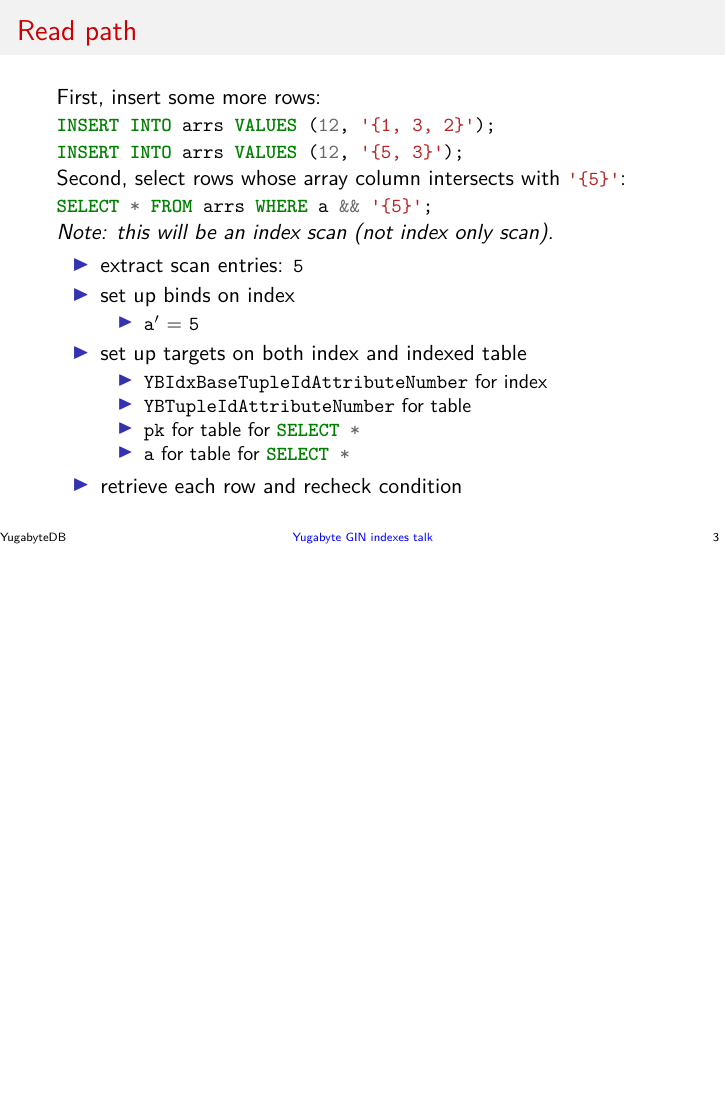
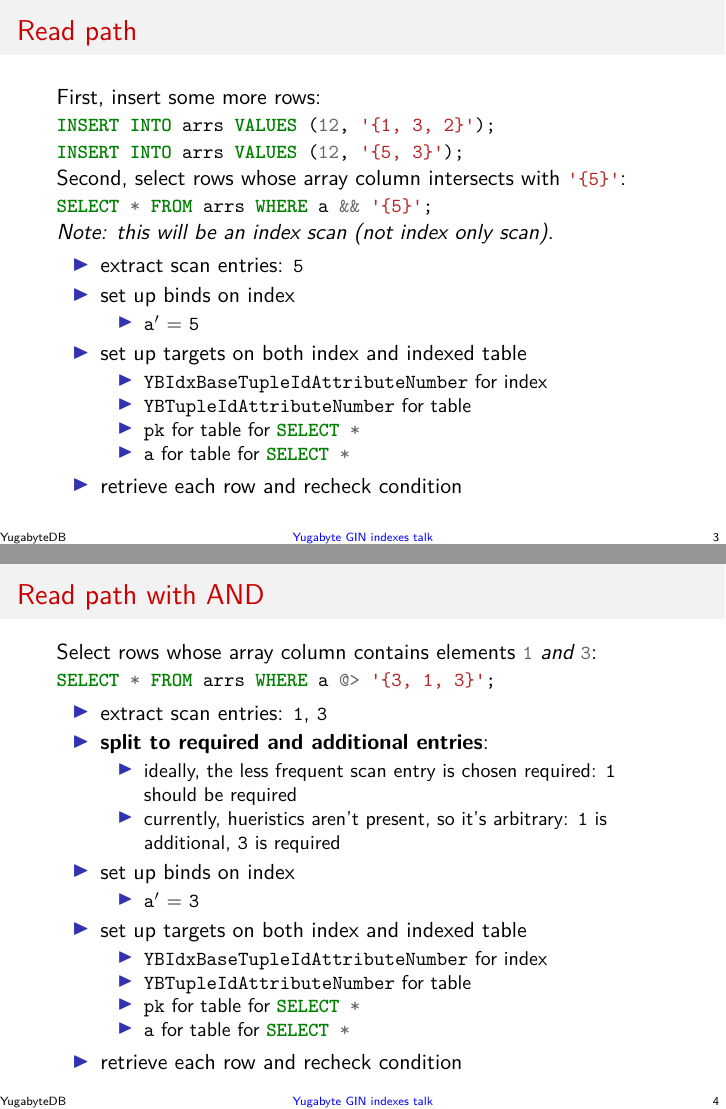
Before and after one commit to jaki/ysql-gin-slides, LaTeX slides (src/main.tex, which reads src/frames.tex): page 20 of 20 before the commit and pages 20 and 28 of 28 after it, the two joined at a grey line, the shorter picture padded with empty space. Compiled offline with XeLaTeX.

Commit message:
feat: add read path with AND slide

```diff
--- a/src/frames.tex
+++ b/src/frames.tex
@@ -74,3 +74,41 @@
     \item retrieve each row and recheck condition
   \end{itemize}
 \end{frame}
+
+\begin{frame}
+  \frametitle{Read path with AND}
+  Select rows whose array column contains elements \sqlinline{1} \emph{and}
+  \sqlinline{3}:
+
+  \sqlinline{SELECT * FROM arrs WHERE a @> '{3, 1, 3}';}
+  \pause
+
+  \begin{itemize}
+    \item extract scan entries: \textinline{1}, \textinline{3}
+      \pause
+    \item \textbf{split to required and additional entries}:
+      \pause
+      \begin{itemize}
+        \item ideally, the less frequent scan entry is chosen required:
+          \textinline{1} should be required
+          \pause
+        \item currently, hueristics aren't present, so it's arbitrary:
+          \textinline{1} is additional, \textinline{3} is required
+      \end{itemize}
+      \pause
+    \item set up binds on index
+      \begin{itemize}
+        \item \textinline{a}$'$ $=$ \textinline{3}
+      \end{itemize}
+      \pause
+    \item set up targets on both index and indexed table
+      \begin{itemize}
+        \item \cinline{YBIdxBaseTupleIdAttributeNumber} for index
+        \item \cinline{YBTupleIdAttributeNumber} for table
+        \item \textinline{pk} for table for \sqlinline{SELECT *}
+        \item \textinline{a} for table for \sqlinline{SELECT *}
+      \end{itemize}
+      \pause
+    \item retrieve each row and recheck condition
+  \end{itemize}
+\end{frame}
```
